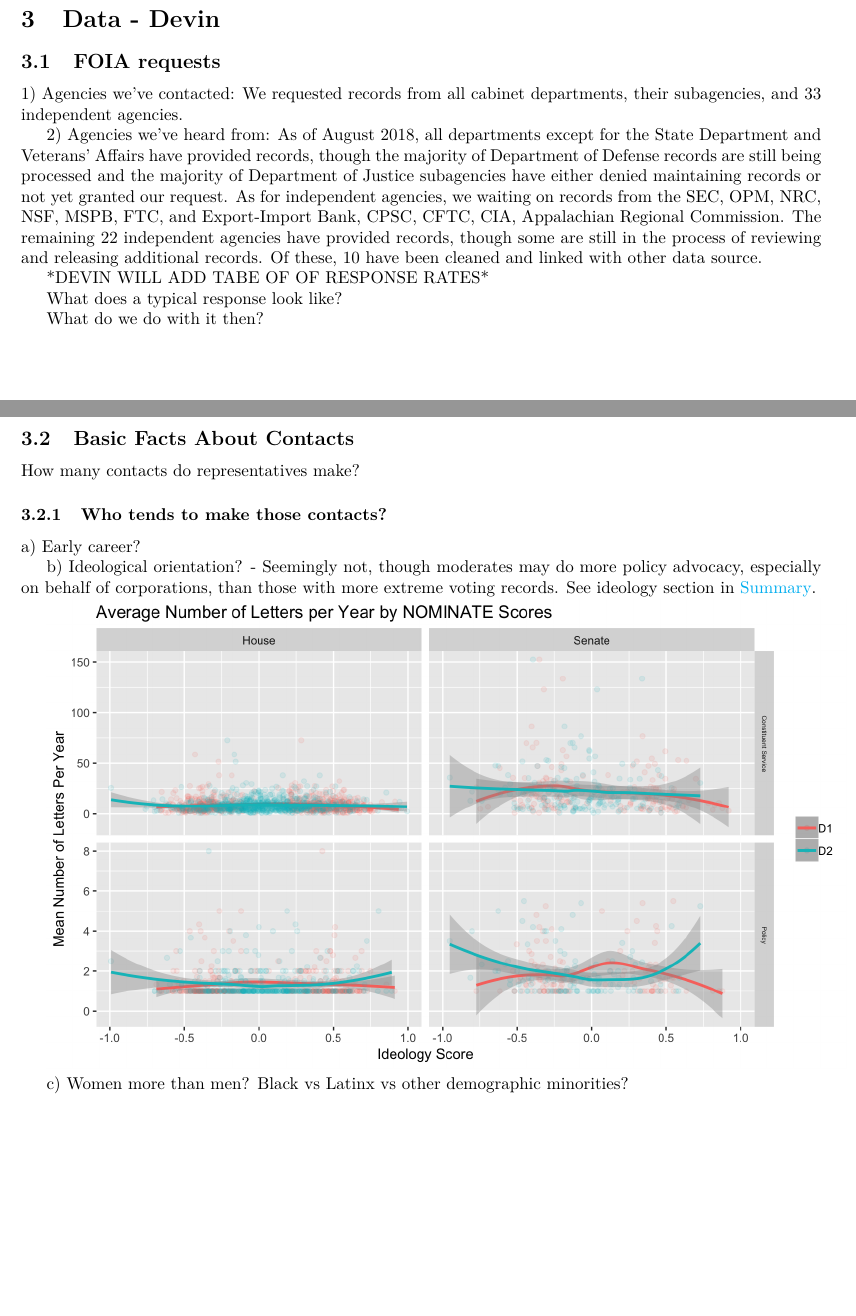
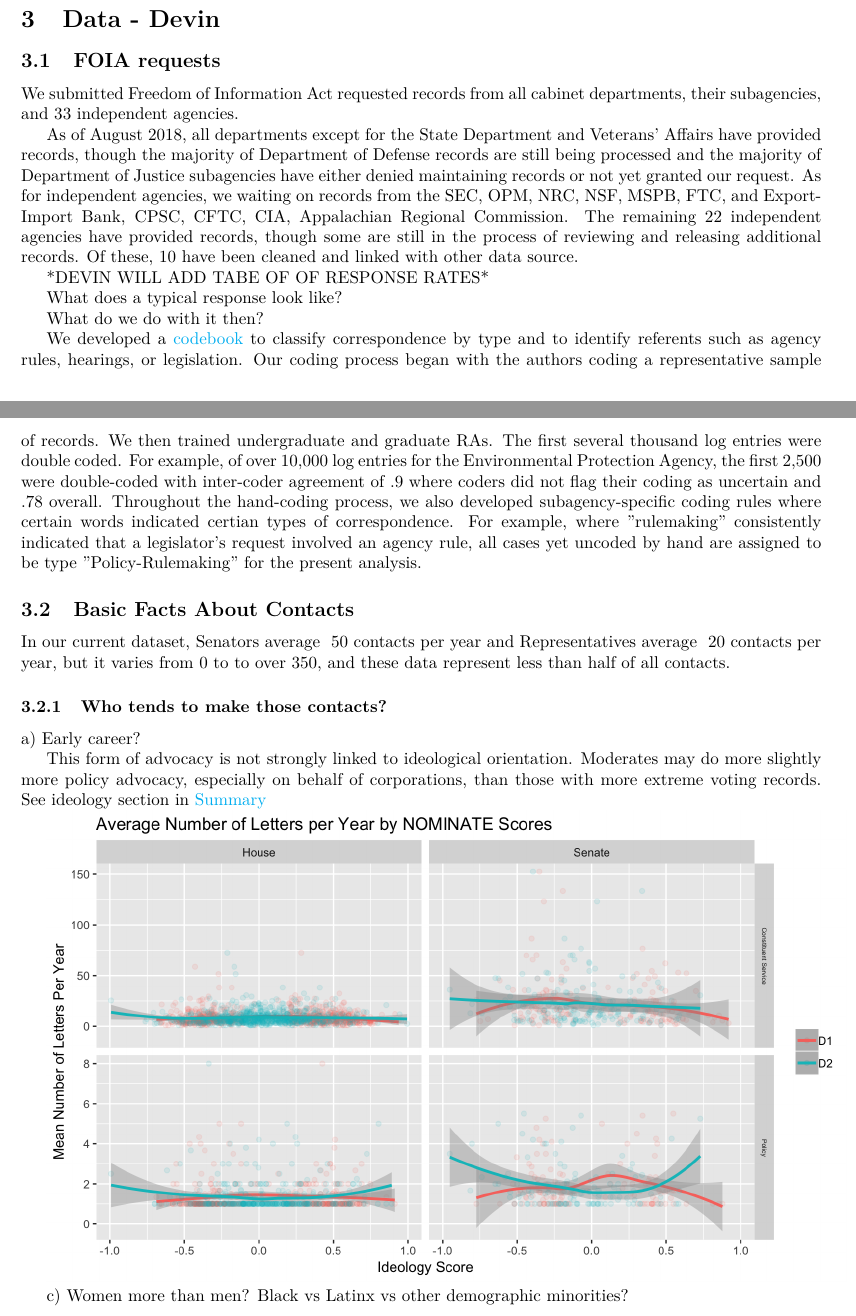
Before and after one commit to judgelord/correspondence, a LaTeX document (APSA2018.tex): two parts of pages 2 and 3 of 5, joined at a grey line, cut so that both start at the same text, the shorter picture padded with empty space. Compiled offline with pdfLaTeX.

Commit message:
describe data

```diff
--- a/APSA2018.tex
+++ b/APSA2018.tex
@@ -1,8 +1,6 @@
 \documentclass[]{article}
-\usepackage{lmodern}
-\usepackage{amssymb,amsmath, graphicx, hyperref}
+\usepackage{lmodern, amssymb,amsmath, graphicx, hyperref}
 \usepackage[margin=1in]{geometry}
-\usepackage{hyperref}
 \hypersetup{
     colorlinks=true,
     linkcolor=blue,
@@ -76,10 +74,10 @@ b) How individuals distribute power
 \subsection{FOIA requests}
 
 
-1) Agencies we've contacted:
-We requested records from all cabinet departments, their subagencies, and 33 independent agencies.
+% 1) Agencies we've contacted:
+We submitted Freedom of Information Act requested records from all cabinet departments, their subagencies, and 33 independent agencies.
 
-2) Agencies we've heard from:
+% 2) Agencies we've heard from:
 As of August 2018, all departments except for the State Department and Veterans' Affairs have provided records, though the majority of Department of Defense records are still being processed and the majority of Department of Justice subagencies have either denied maintaining records or not yet granted our request.
 As for independent agencies, we waiting on records from the SEC, OPM, NRC, NSF, MSPB, FTC, and Export-Import Bank, CPSC, CFTC, CIA, Appalachian Regional Commission. The remaining 22 independent agencies have provided records, though some are still in the process of reviewing and releasing additional records. Of these, 10 have been cleaned and linked with other data source.
 
@@ -89,20 +87,21 @@ What does a typical response look like?
 
 What do we do with it then?
 
+We developed a \href{https://docs.google.com/document/d/1fJxjXjAyRL9vX-16fSsH29anXZc-W74GMf_7BSgWkws/edit}{codebook} to classify correspondence by type and to identify referents such as agency rules, hearings, or legislation. Our coding process began with the authors coding a representative sample of records. We then trained undergraduate and graduate RAs. The first several thousand log entries were double coded. For example, of over 10,000 log entries for the Environmental Protection Agency, the first 2,500 were double-coded with inter-coder agreement of .9 where coders did not flag their coding as uncertain and  .78 overall. Throughout the hand-coding process, we also developed subagency-specific coding rules where certain words indicated certian types of correspondence. For example, where "rulemaking" consistently indicated that a legislator's request involved an agency rule, all cases yet uncoded by hand are assigned to be type "Policy-Rulemaking" for the present analysis.
+
 \subsection{Basic Facts About Contacts}
 
-How many contacts do representatives make?
+In our current dataset, Senators average ~50 contacts per year and Representatives average ~20 contacts per year, but it varies from 0 to to over 350, and these data represent less than half of all contacts.
 
 \subsubsection{Who tends to make those contacts?}
 
 a) Early career?
 
-b) Ideological orientation? - Seemingly not, though moderates may do more policy advocacy, especially on behalf of corporations, than those with more extreme voting records. See ideology section in \href{https://judgelord.github.io/correspondence/gh-pages/summary.html}{Summary}.
+This form of advocacy is not strongly linked to ideological orientation. Moderates may do more slightly more policy advocacy, especially on behalf of corporations, than those with more extreme voting records. See ideology section in \href{https://judgelord.github.io/correspondence/gh-pages/summary.html}{Summary}
 
 \includegraphics[width = \textwidth]{ideology_density-2}
 
 c) Women more than men? Black vs Latinx vs other demographic minorities?
-
 
 \subsubsection{Unequally distributed advocacy}
 
```
Also changed, not shown: 1 other file.
